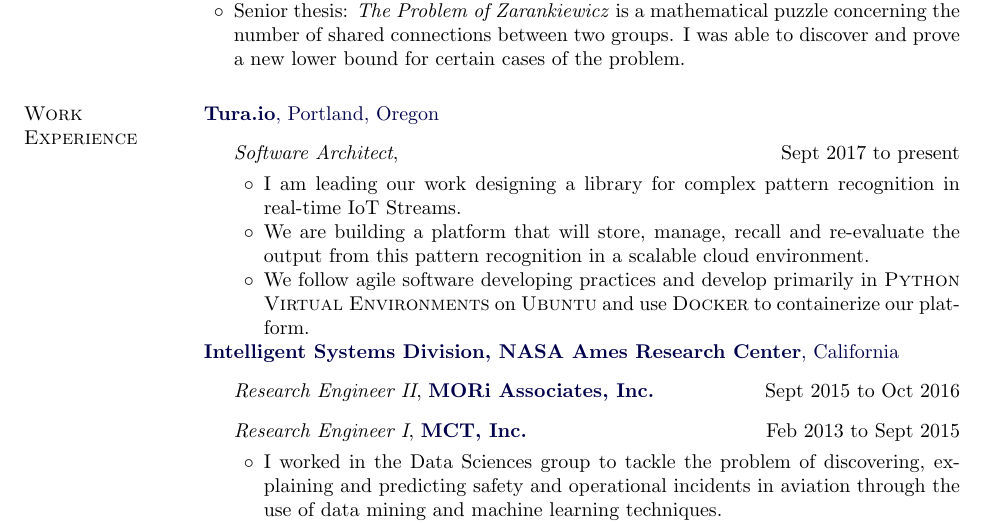
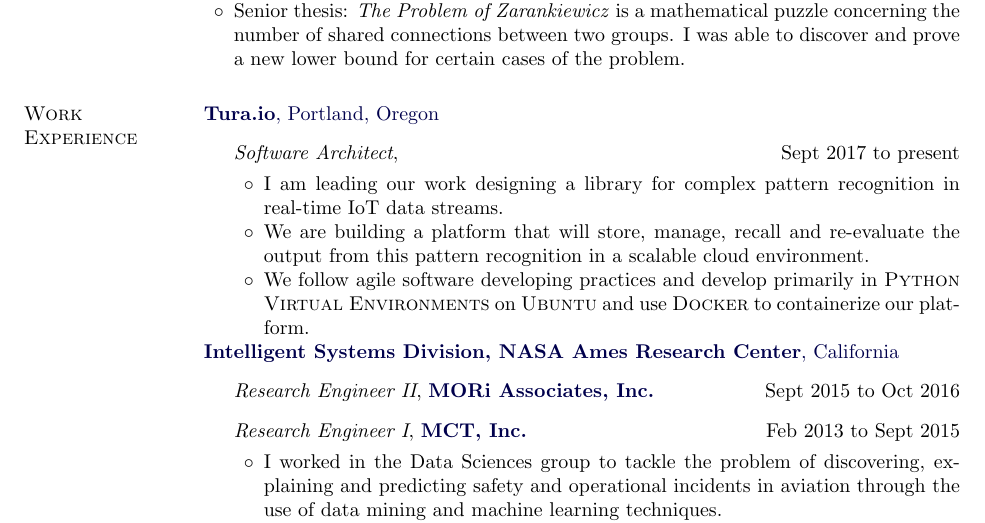
Before and after one commit to AttackCowboy/Resume, a LaTeX CV (Nielsen_Resume.tex): part of the page, cut so that both start at the same text. Compiled offline with pdfLaTeX.

Commit message:
fixed capitalization

```diff
--- a/Nielsen_Resume.tex
+++ b/Nielsen_Resume.tex
@@ -270,7 +270,7 @@
 \begin{outerlist}
 \item[] \textit{Software Architect}, \hfill{Sept 2017 to present}
 \begin{innerlist}
-\item I am leading our work designing a library for complex pattern recognition in real-time IoT Streams.
+\item I am leading our work designing a library for complex pattern recognition in real-time IoT data streams.
 \item We are building a platform that will store, manage, recall and re-evaluate the output from this pattern recognition in a scalable cloud environment.
 \item  We follow agile software developing practices and develop primarily in {\sc Python Virtual Environments} on {\sc Ubuntu} and use {\sc Docker} to containerize our platform.
 \end{innerlist}
```
Also changed, not shown: Nielsen_Resume.pdf.
